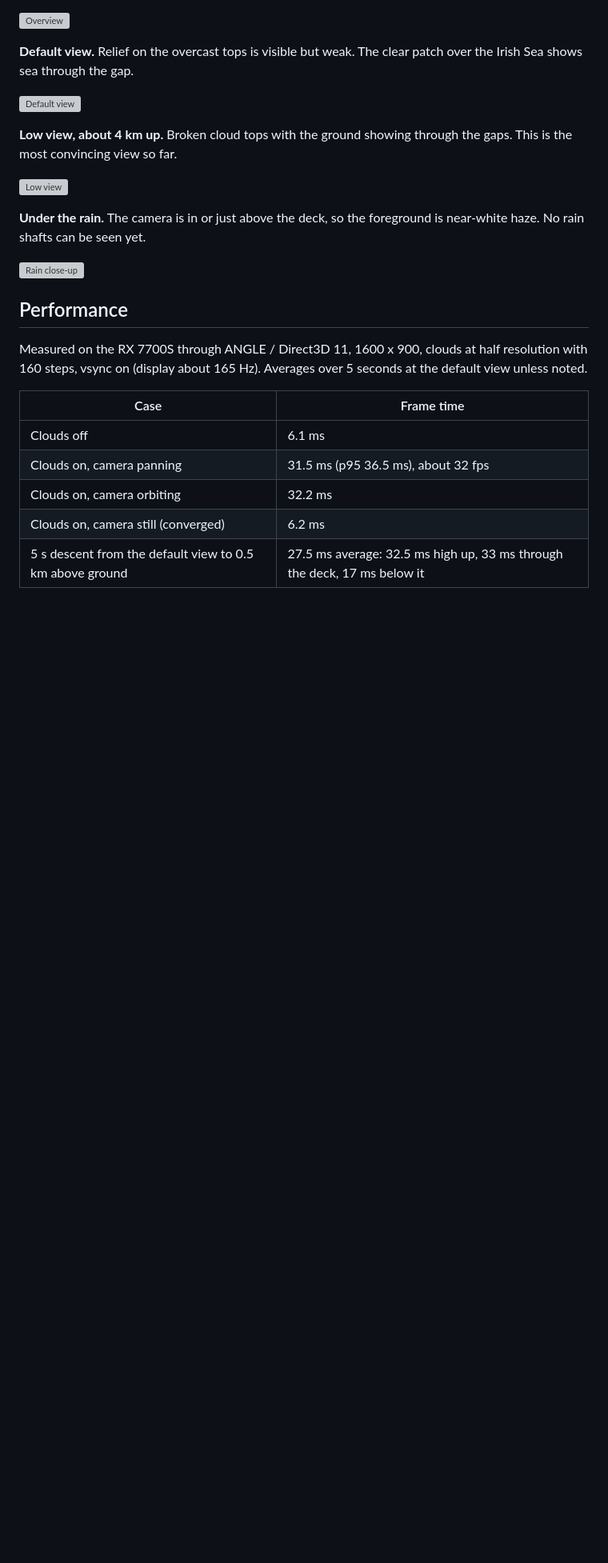
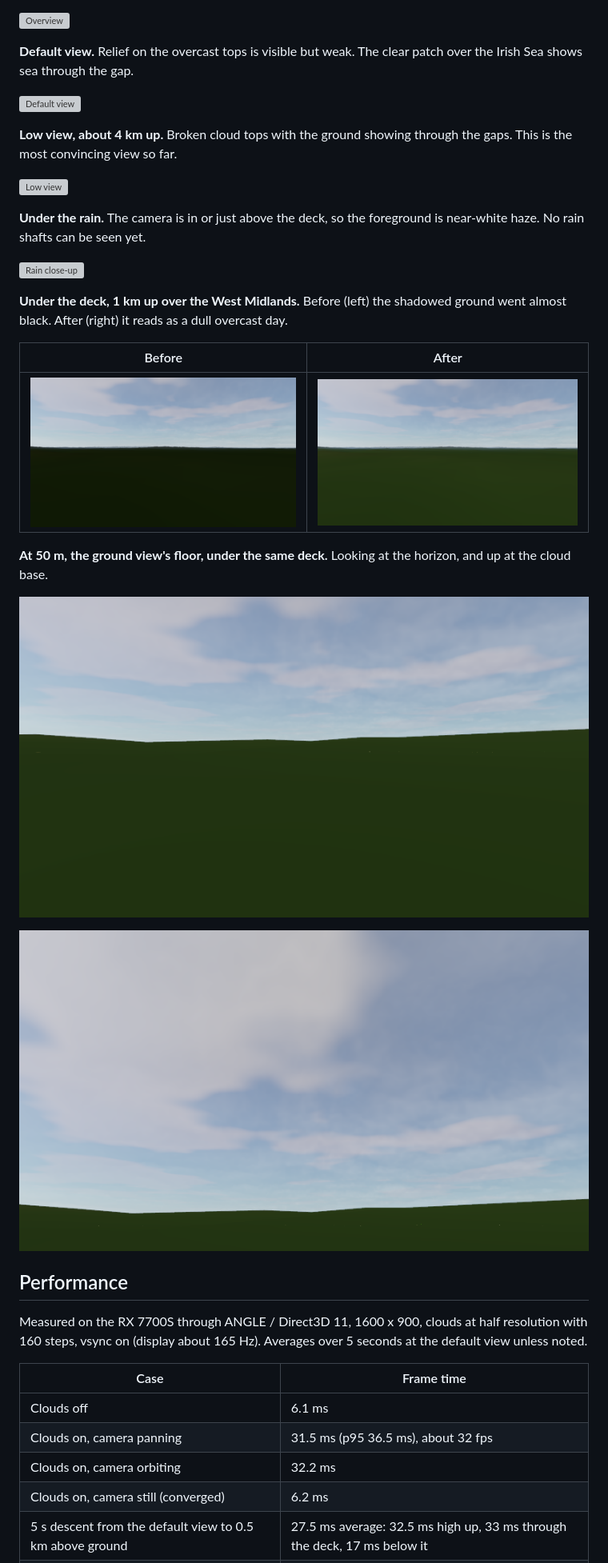
Before and after one commit to andymantell/weather-map, a Markdown page: docs/ukv-clouds.md, the part around one of its changes. Shown at 80% size. GitHub-like rendering; pictures changed too: docs/images/ukv-clouds/ground-looking-up.png (added), docs/images/ukv-clouds/under-deck-1km-before.png (added), docs/images/ukv-clouds/under-deck-1km.png (added); blank space fills up the shorter version; grey boxes are pictures that could not be loaded.

```diff
--- a/docs/ukv-clouds.md
+++ b/docs/ukv-clouds.md
@@ -93,6 +99,19 @@ be seen yet.
 
 ![Rain close-up](images/ukv-clouds/rain-closeup.png)
 
+**Under the deck, 1 km up over the West Midlands.** Before (left) the shadowed ground went almost black. After
+(right) it reads as a dull overcast day.
+
+| Before | After |
+|---|---|
+| ![1 km, before](images/ukv-clouds/under-deck-1km-before.png) | ![1 km, after](images/ukv-clouds/under-deck-1km.png) |
+
+**At 50 m, the ground view's floor, under the same deck.** Looking at the horizon, and up at the cloud base.
+
+![Ground view under the deck](images/ukv-clouds/under-deck-ground.png)
+
+![Looking up at the cloud base](images/ukv-clouds/ground-looking-up.png)
+
 ## Performance
 
 Measured on the RX 7700S through ANGLE / Direct3D 11, 1600 x 900, clouds at half resolution with 160 steps, vsync on
```
Also changed, not shown: other parts of docs/ukv-clouds.md (+11 -1 lines), 2 other files.
